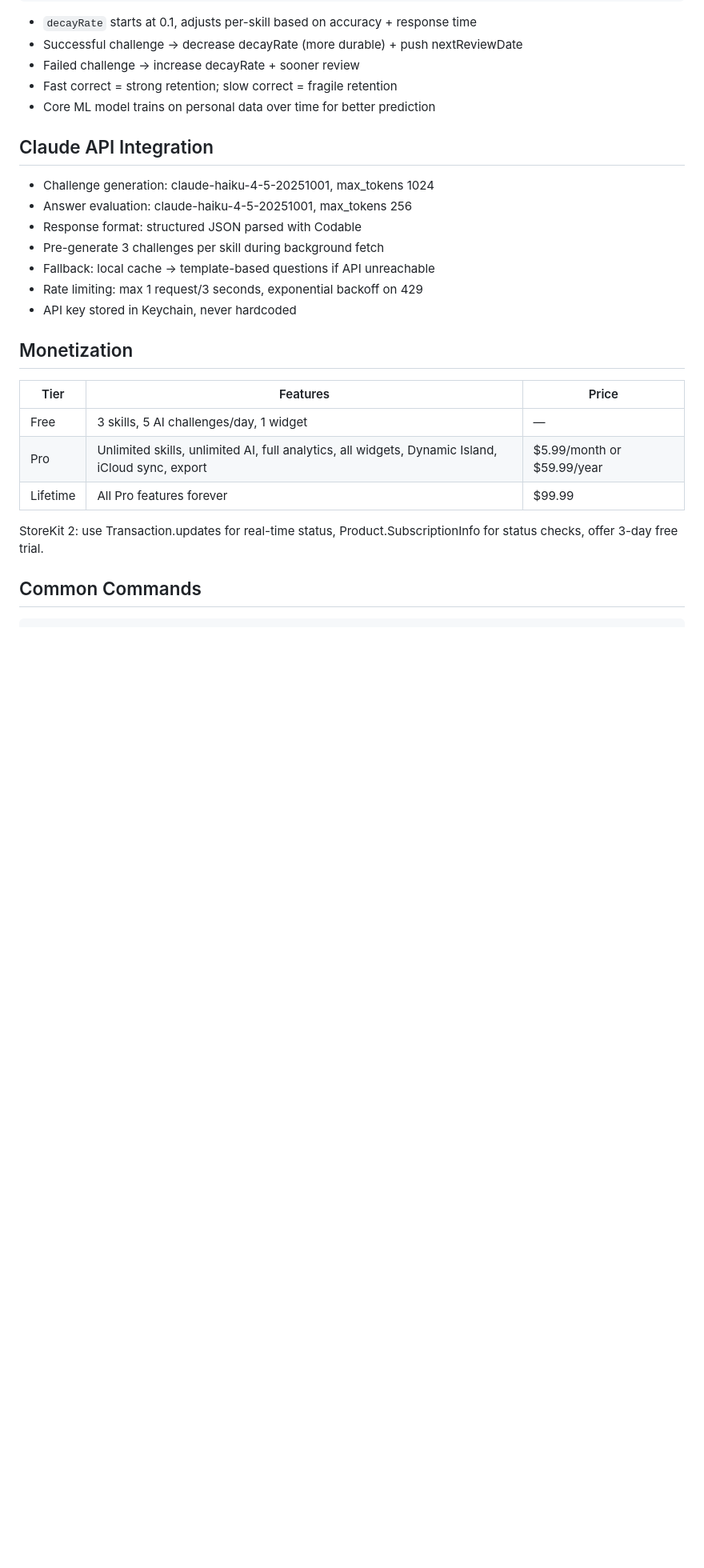
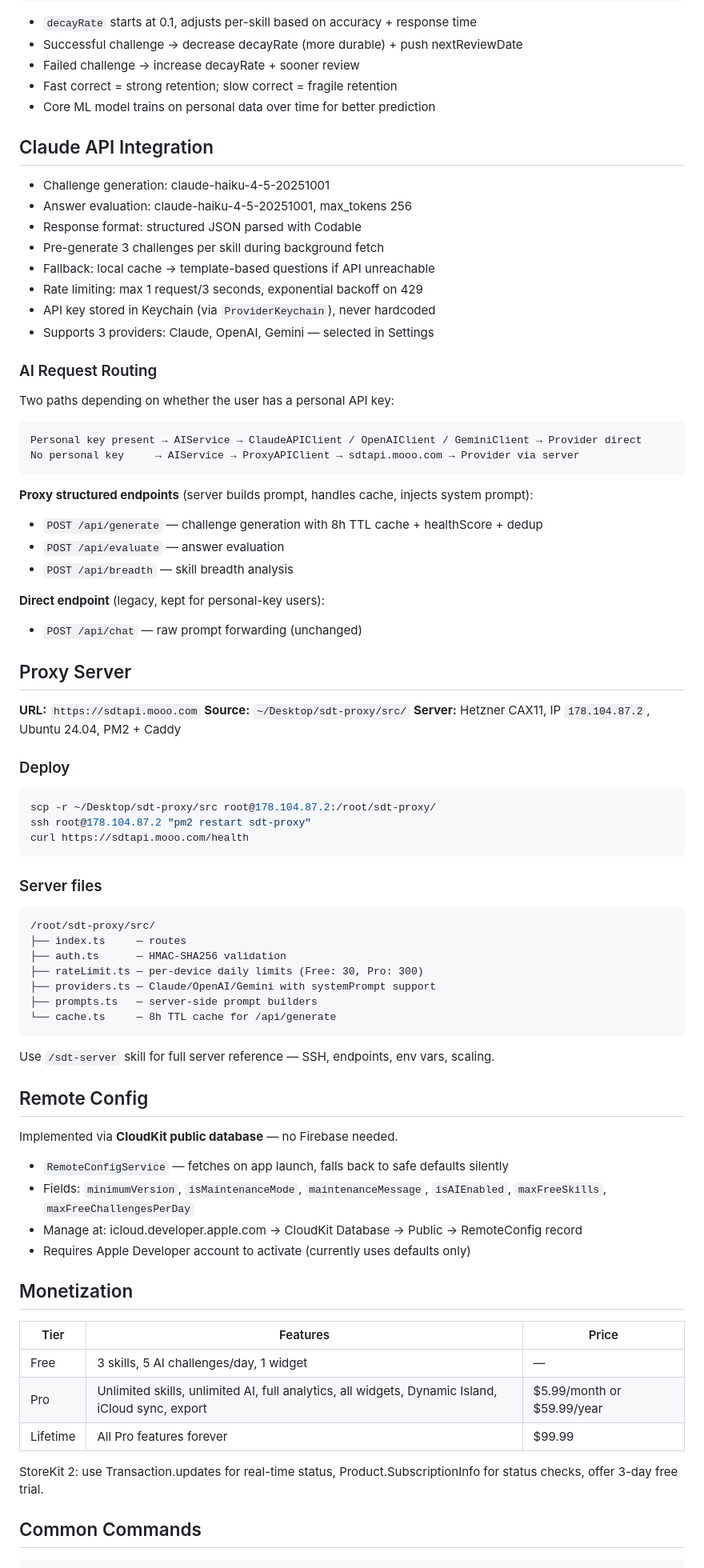
Before and after one commit to paul-kltsk/skill-decay-tracker, a Markdown page: CLAUDE.md, the part around one of its changes. Shown at 80% size. Drawn GitHub-style; blank space fills up the shorter version.

Commit message:
Add local skills and update CLAUDE.md with proxy/RemoteConfig docs
- .claude/skills/sdt-server: SSH, deploy, endpoints, env vars, rate limits
- .claude/skills/sdt-challenge-flow: full AI flow map — routing, cache, errors, costs
- CLAUDE.md: AI routing section, proxy server section, Remote Config section

Co-Authored-By: Claude Sonnet 4.6 <noreply@anthropic.com>

````diff
--- a/CLAUDE.md
+++ b/CLAUDE.md
@@ -206,13 +206,66 @@ healthScore(t) = peakScore × e^(−decayRate × daysSinceLastPractice)
 
 ## Claude API Integration
 
-- Challenge generation: claude-haiku-4-5-20251001, max_tokens 1024
+- Challenge generation: claude-haiku-4-5-20251001
 - Answer evaluation: claude-haiku-4-5-20251001, max_tokens 256
 - Response format: structured JSON parsed with Codable
 - Pre-generate 3 challenges per skill during background fetch
 - Fallback: local cache → template-based questions if API unreachable
 - Rate limiting: max 1 request/3 seconds, exponential backoff on 429
-- API key stored in Keychain, never hardcoded
+- API key stored in Keychain (via `ProviderKeychain`), never hardcoded
+- Supports 3 providers: Claude, OpenAI, Gemini — selected in Settings
+
+### AI Request Routing
+
+Two paths depending on whether the user has a personal API key:
+
+```
+Personal key present → AIService → ClaudeAPIClient / OpenAIClient / GeminiClient → Provider direct
+No personal key     → AIService → ProxyAPIClient → sdtapi.mooo.com → Provider via server
+```
+
+**Proxy structured endpoints** (server builds prompt, handles cache, injects system prompt):
+- `POST /api/generate` — challenge generation with 8h TTL cache + healthScore + dedup
+- `POST /api/evaluate` — answer evaluation
+- `POST /api/breadth`  — skill breadth analysis
+
+**Direct endpoint** (legacy, kept for personal-key users):
+- `POST /api/chat` — raw prompt forwarding (unchanged)
+
+## Proxy Server
+
+**URL:** `https://sdtapi.mooo.com`
+**Source:** `~/Desktop/sdt-proxy/src/`
+**Server:** Hetzner CAX11, IP `178.104.87.2`, Ubuntu 24.04, PM2 + Caddy
+
+### Deploy
+```bash
+scp -r ~/Desktop/sdt-proxy/src root@178.104.87.2:/root/sdt-proxy/
+ssh root@178.104.87.2 "pm2 restart sdt-proxy"
+curl https://sdtapi.mooo.com/health
+```
+
+### Server files
+```
+/root/sdt-proxy/src/
+├── index.ts     — routes
+├── auth.ts      — HMAC-SHA256 validation
+├── rateLimit.ts — per-device daily limits (Free: 30, Pro: 300)
+├── providers.ts — Claude/OpenAI/Gemini with systemPrompt support
+├── prompts.ts   — server-side prompt builders
+└── cache.ts     — 8h TTL cache for /api/generate
+```
+
+Use `/sdt-server` skill for full server reference — SSH, endpoints, env vars, scaling.
+
+## Remote Config
+
+Implemented via **CloudKit public database** — no Firebase needed.
+
+- `RemoteConfigService` — fetches on app launch, falls back to safe defaults silently
+- Fields: `minimumVersion`, `isMaintenanceMode`, `maintenanceMessage`, `isAIEnabled`, `maxFreeSkills`, `maxFreeChallengesPerDay`
+- Manage at: icloud.developer.apple.com → CloudKit Database → Public → RemoteConfig record
+- Requires Apple Developer account to activate (currently uses defaults only)
 
 ## Monetization
 
````
Also changed, not shown: other parts of CLAUDE.md (+7 -0 lines), 2 other files.
